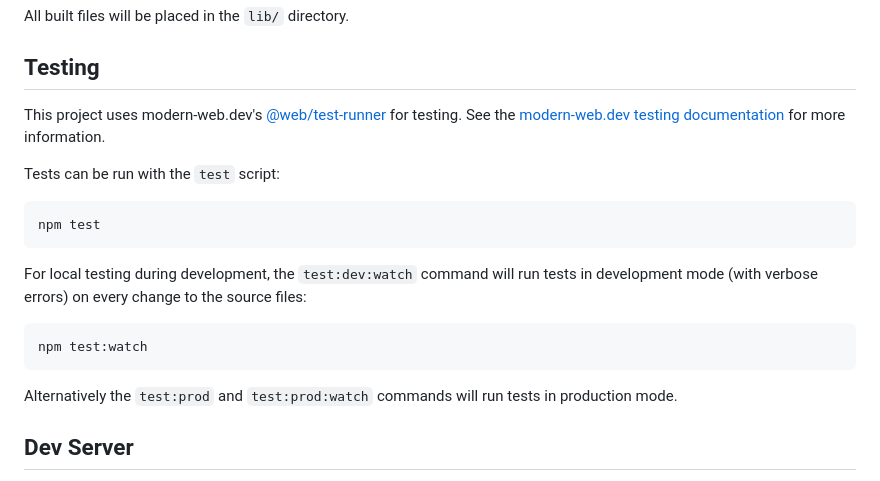
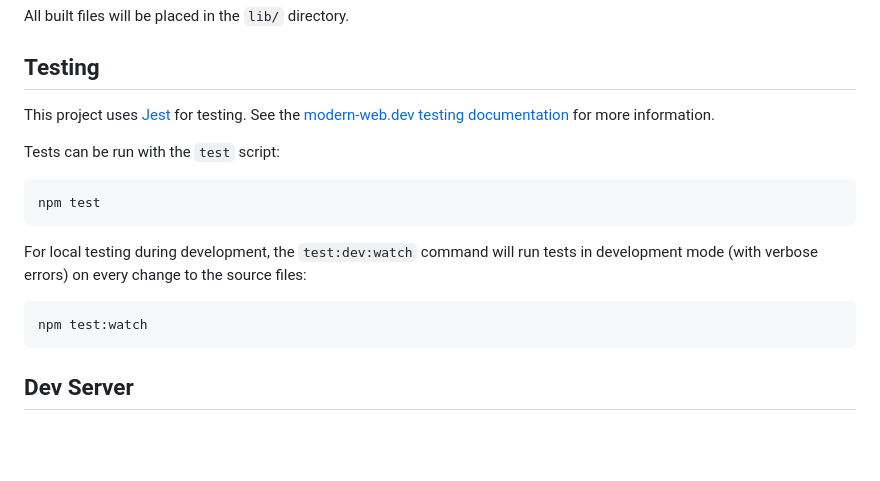
Before and after one commit to legumeinfo/taxon-symbology, a Markdown page: .github/README.md, the part around the change. Drawn GitHub-style; blank space fills up the shorter version.

Commit message:
Updated test instructions

````diff
--- a/.github/README.md
+++ b/.github/README.md
@@ -34,9 +34,9 @@ All built files will be placed in the `lib/` directory.
 
 ## Testing
 
-This project uses modern-web.dev's
-[@web/test-runner](https://www.npmjs.com/package/@web/test-runner) for testing. See the
-[modern-web.dev testing documentation](https://modern-web.dev/docs/test-runner/overview) for
+This project uses
+[Jest](https://www.npmjs.com/package/jest) for testing. See the
+[modern-web.dev testing documentation](https://jestjs.io/) for
 more information.
 
 Tests can be run with the `test` script:
@@ -50,8 +50,6 @@ For local testing during development, the `test:dev:watch` command will run test
 ```bash
 npm test:watch
 ```
-
-Alternatively the `test:prod` and `test:prod:watch` commands will run tests in production mode.
 
 ## Dev Server
 
````
